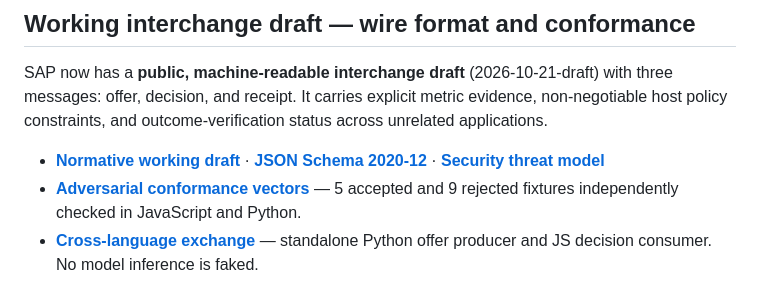
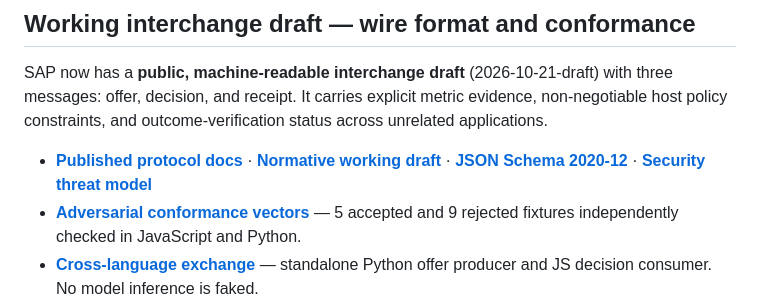
Before and after one commit to cleverIdeaz/SustainableAiProtocol, a Markdown page: README.md, the part around the change. GitHub-like rendering.

Commit message:
Link published SAP technical spec and implementation reference portal

```diff
--- a/README.md
+++ b/README.md
@@ -26,7 +26,7 @@ SAP is an **experimental, open-source effort**, not an industry-ratified protoco
 
 SAP now has a **public, machine-readable interchange draft** (2026-10-21-draft) with three messages: offer, decision, and receipt. It carries explicit metric evidence, non-negotiable host policy constraints, and outcome-verification status across unrelated applications.
 
-- **[Normative working draft](protocol/SPECIFICATION.md)** · **[JSON Schema 2020-12](protocol/schema/envelope-2026-10-21.schema.json)** · **[Security threat model](protocol/SECURITY.md)**
+- **[Published protocol docs](protocol/)** · **[Normative working draft](protocol/SPECIFICATION.md)** · **[JSON Schema 2020-12](protocol/schema/envelope-2026-10-21.schema.json)** · **[Security threat model](protocol/SECURITY.md)**
 - **[Adversarial conformance vectors](protocol/conformance/)** — 5 accepted and 9 rejected fixtures independently checked in JavaScript and Python.
 - **[Cross-language exchange](examples/SAP_EXCHANGE.md)** — standalone Python offer producer and JS decision consumer. No model inference is faked.
 - **[Proposed governance](protocol/GOVERNANCE.md)** · **[Verified vs. missing status](docs/PROTOCOL_STATUS.md)**
```
